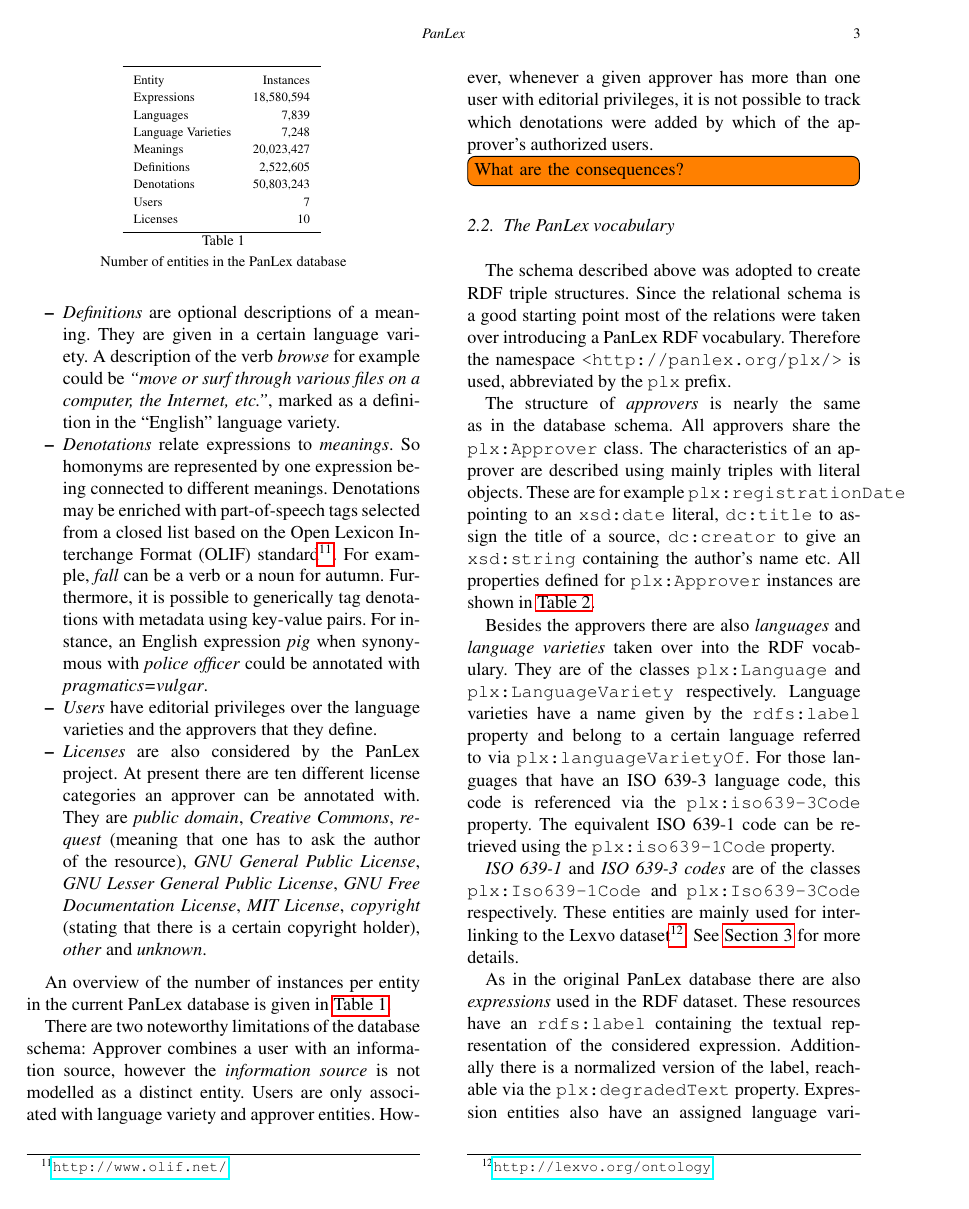
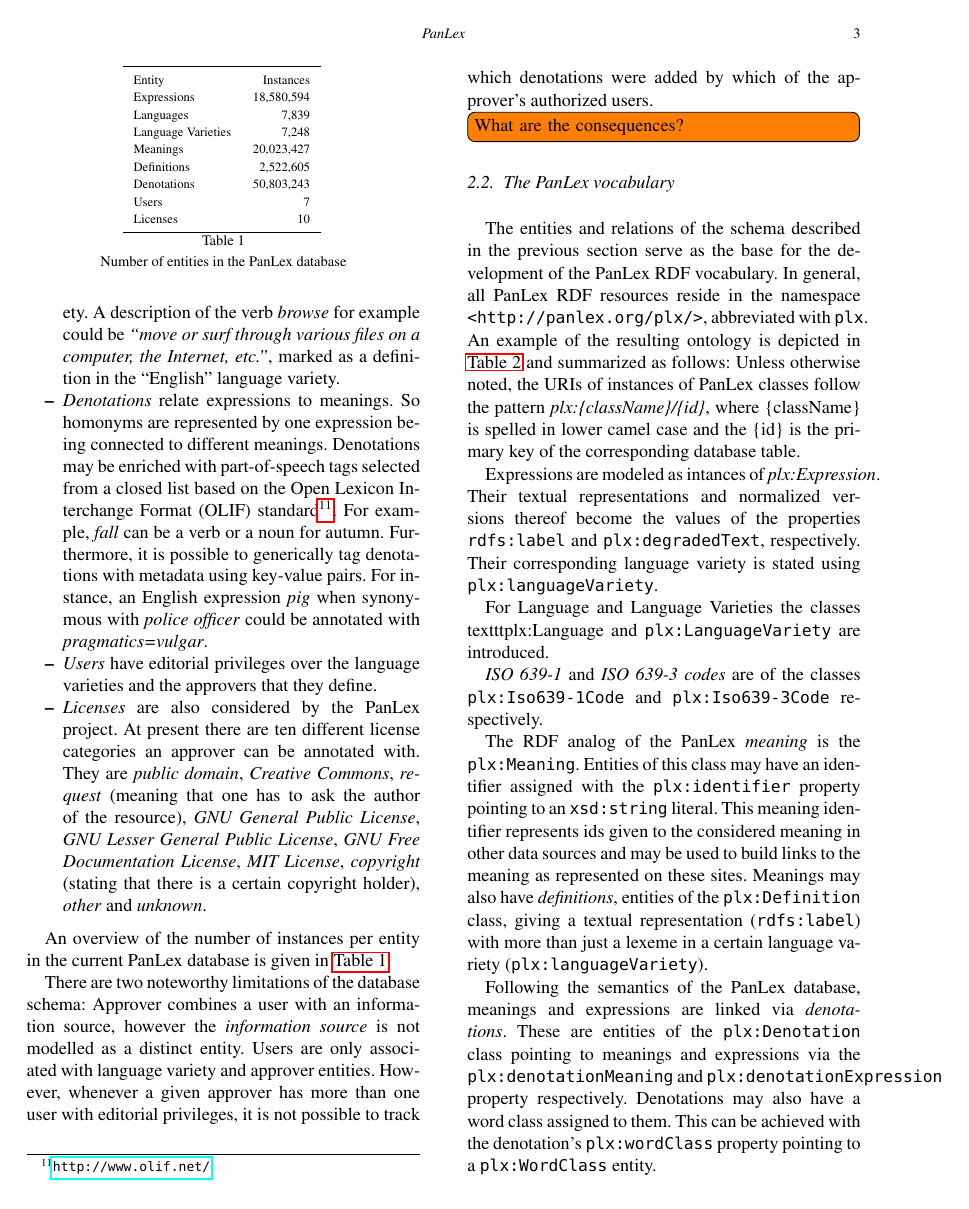
Before and after one commit to AKSW/PanLex-2-RDF, a LaTeX document (paper/2012/SWJ-PanLex/paper.tex): page 3 of 7. Compiled offline with pdfLaTeX.

Commit message:
Reworking the vocabulary design section

```diff
--- a/paper/2012/SWJ-PanLex/paper.tex
+++ b/paper/2012/SWJ-PanLex/paper.tex
@@ -214,7 +230,7 @@
   \item \emph{Definitions} are optional descriptions of a meaning.
   They are given in a certain language variety.
   A description of the verb \emph{browse} for example could be \emph{``move or surf through various files on a computer, the Internet, etc.''}, marked as a definition in the ``English'' language variety.
-  \item \emph{Denotations} relate expressions to \emph{meanings}.
+  \item \emph{Denotations} relate expressions to meanings.
   So homonyms are represented by one expression being connected to different meanings.
   Denotations may be enriched with part-of-speech tags selected from a closed list based on the
   Open Lexicon Interchange Format (OLIF) standard\footnote{\url{http://www.olif.net/}}.
@@ -296,31 +312,35 @@
 
 \subsection{The PanLex vocabulary}
 \label{sec:vocabulary}
-The schema described above was adopted to create RDF triple structures.
-Since the relational schema is a good starting point most of the relations were taken over introducing a PanLex RDF vocabulary.
-Therefore the namespace \texttt{<http://panlex.org/plx/>} is used, abbreviated by the \texttt{plx} prefix.
+%The schema described above was adopted to create RDF triple structures.
+%is a good starting point most of the relations were taken over introducing a PanLex RDF vocabulary.
+The entities and relations of the schema described in the previous section
+serve as the base for the development of the PanLex RDF vocabulary.
+In general, all PanLex RDF resources reside
+in the namespace \texttt{<http://panlex.org/plx/>}, abbreviated with \texttt{plx}.
+An example of the resulting ontology is depicted in \autoref{tbl:vocabulary} and
+summarized as follows:
+Unless otherwise noted, the URIs of instances of PanLex classes follow the pattern
+\emph{plx:\{className\}/\{id\}}, where \{className\} is spelled in lower camel case
+and the \{id\} is the primary key of the corresponding database table.
 
-The structure of \emph{approvers} is nearly the same as in the database schema.
-All approvers share the \texttt{plx:Approver} class.
-The characteristics of an approver are described using mainly triples with literal objects.
-These are for example \texttt{plx:registrationDate} pointing to an \texttt{xsd:date} literal, \texttt{dc:title} to assign the title of a source, \texttt{dc:creator} to give an \texttt{xsd:string} containing the author's name etc.
-All properties defined for \texttt{plx:Approver} instances are shown in \autoref{tbl:vocabulary}.
+%As in the original PanLex database there are also \emph{expressions} used in the RDF dataset.
+Expressions are modeled as intances of \vocab{plx:Expression}.
+Their textual representations and normalized versions thereof become the
+values of the properties \texttt{rdfs:label} and \texttt{plx:degradedText}, respectively.
+Their corresponding language variety is stated
+using \texttt{plx:languageVariety}.
 
-Besides the approvers there are also \emph{languages} and \emph{language varieties} taken over into the RDF vocabulary.
-They are of the classes \texttt{plx:Language} and \texttt{plx:LanguageVariety} respectively.
-Language varieties have a name given by the \texttt{rdfs:label} property and belong to a certain language referred to via \texttt{plx:languageVarietyOf}.
-For those languages that have an ISO 639-3 language code, this code is referenced via the \texttt{plx:iso639-3Code} property.
-The equivalent ISO 639-1 code can be retrieved using the \texttt{plx:iso639-1Code} property.
+%These resources have an \texttt{rdfs:label} containing the textual representation of the considered expression.
+%Additionally there is a normalized version of the label, reachable via the \texttt{plx:degradedText} property.
+%Expression entities also have an assigned language variety (\texttt{plx:languageVariety}).
+%It refers to the language variety the textual representation is written in.
 
-\emph{ISO 639-1} and \emph{ISO 639-3 codes} are of the classes \texttt{plx:Iso639-1Code} and \texttt{plx:Iso639-3Code} respectively.
-These entities are mainly used for interlinking to the Lexvo dataset\footnote{\url{http://lexvo.org/ontology}}.
-See \autoref{sec:linking} for more details.
+For Language and Language Varieties the classes
+texttt{plx:Language} and \texttt{plx:LanguageVariety} are introduced.
 
-As in the original PanLex database there are also \emph{expressions} used in the RDF dataset.
-These resources have an \texttt{rdfs:label} containing the textual representation of the considered expression.
-Additionally there is a normalized version of the label, reachable via the \texttt{plx:degradedText} property.
-Expression entities also have an assigned language variety (\texttt{plx:languageVariety}).
-It refers to the language variety the textual representation is written in.
+\emph{ISO 639-1} and \emph{ISO 639-3 codes} are of the classes
+\texttt{plx:Iso639-1Code} and \texttt{plx:Iso639-3Code} respectively.
 
 The RDF analog of the PanLex \emph{meaning} is the \texttt{plx:Meaning}.
 Entities of this class may have an identifier assigned with the \texttt{plx:identifier} property pointing to an \texttt{xsd:string} literal.
```
Also changed, not shown: paper/2012/SWJ-PanLex/paper.tex (72 more changed lines).
